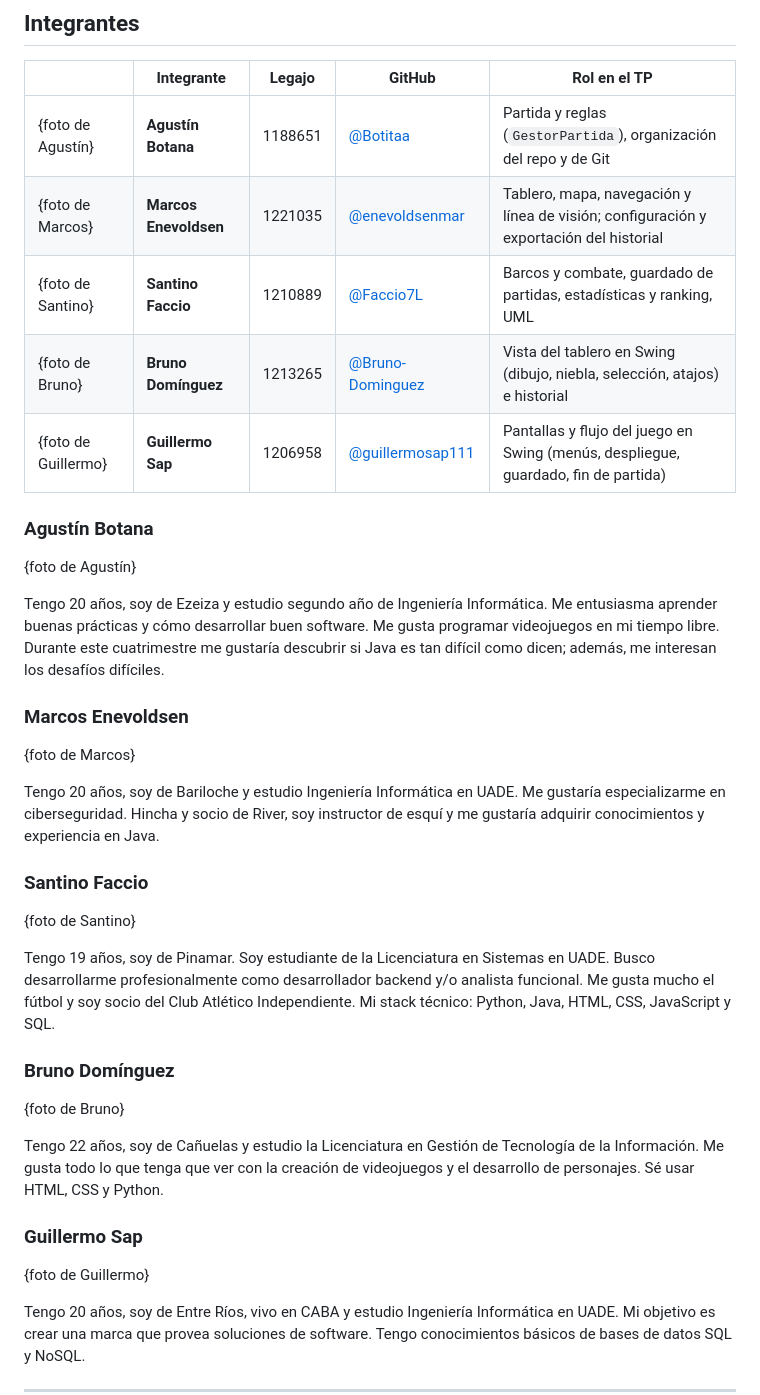
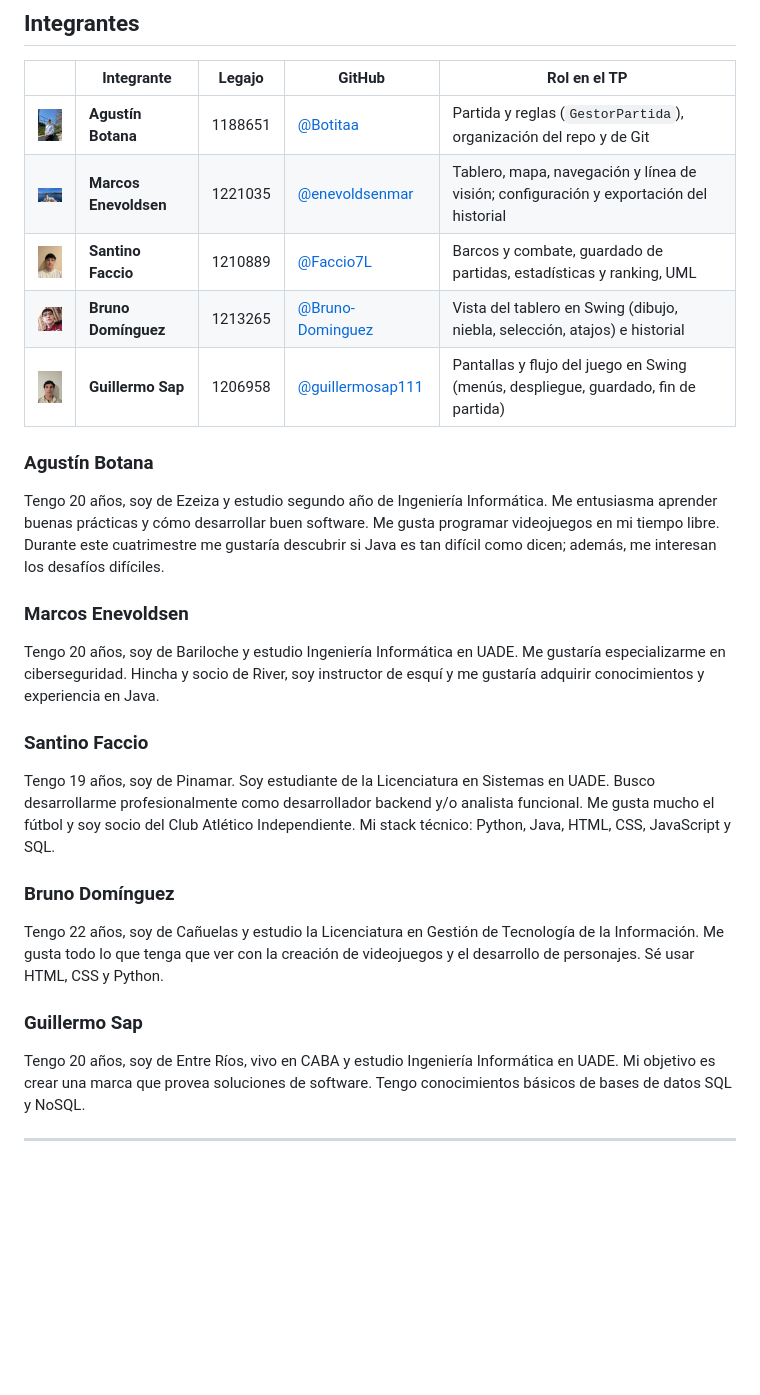
Before and after one commit to Botitaa/POO-lunes-tarde-tp-grupal, a Markdown page: README.md, the part around the change. Drawn GitHub-style; pictures changed too: docs/integrantes/agustin.jpg (added), docs/integrantes/bruno.jpg (added), docs/integrantes/guille.jpg (added); blank space fills up the shorter version.

Commit message:
Agrega fotos de los integrantes en el README

```diff
--- a/README.md
+++ b/README.md
@@ -10,40 +10,30 @@ Trabajo práctico grupal: un juego de batalla naval por turnos para dos jugadore
 
 | | Integrante | Legajo | GitHub | Rol en el TP |
 | --- | --- | --- | --- | --- |
-| {foto de Agustín} | **Agustín Botana** | 1188651 | [@Botitaa](https://github.com/Botitaa) | Partida y reglas (`GestorPartida`), organización del repo y de Git |
-| {foto de Marcos} | **Marcos Enevoldsen** | 1221035 | [@enevoldsenmar](https://github.com/enevoldsenmar) | Tablero, mapa, navegación y línea de visión; configuración y exportación del historial |
-| {foto de Santino} | **Santino Faccio** | 1210889 | [@Faccio7L](https://github.com/Faccio7L) | Barcos y combate, guardado de partidas, estadísticas y ranking, UML |
-| {foto de Bruno} | **Bruno Domínguez** | 1213265 | [@Bruno-Dominguez](https://github.com/Bruno-Dominguez) | Vista del tablero en Swing (dibujo, niebla, selección, atajos) e historial |
-| {foto de Guillermo} | **Guillermo Sap** | 1206958 | [@guillermosap111](https://github.com/guillermosap111) | Pantallas y flujo del juego en Swing (menús, despliegue, guardado, fin de partida) |
+| <img src="docs/integrantes/agustin.jpg" width="72" alt="Agustín Botana" /> | **Agustín Botana** | 1188651 | [@Botitaa](https://github.com/Botitaa) | Partida y reglas (`GestorPartida`), organización del repo y de Git |
+| <img src="docs/integrantes/marcos.jpg" width="72" alt="Marcos Enevoldsen" /> | **Marcos Enevoldsen** | 1221035 | [@enevoldsenmar](https://github.com/enevoldsenmar) | Tablero, mapa, navegación y línea de visión; configuración y exportación del historial |
+| <img src="docs/integrantes/santi.jpg" width="72" alt="Santino Faccio" /> | **Santino Faccio** | 1210889 | [@Faccio7L](https://github.com/Faccio7L) | Barcos y combate, guardado de partidas, estadísticas y ranking, UML |
+| <img src="docs/integrantes/bruno.jpg" width="72" alt="Bruno Domínguez" /> | **Bruno Domínguez** | 1213265 | [@Bruno-Dominguez](https://github.com/Bruno-Dominguez) | Vista del tablero en Swing (dibujo, niebla, selección, atajos) e historial |
+| <img src="docs/integrantes/guille.jpg" width="72" alt="Guillermo Sap" /> | **Guillermo Sap** | 1206958 | [@guillermosap111](https://github.com/guillermosap111) | Pantallas y flujo del juego en Swing (menús, despliegue, guardado, fin de partida) |
 
 ### Agustín Botana
-
-{foto de Agustín}
 
 Tengo 20 años, soy de Ezeiza y estudio segundo año de Ingeniería Informática. Me entusiasma aprender buenas prácticas y cómo desarrollar buen software. Me gusta programar videojuegos en mi tiempo libre. Durante este cuatrimestre me gustaría descubrir si Java es tan difícil como dicen; además, me interesan los desafíos difíciles.
 
 ### Marcos Enevoldsen
 
-{foto de Marcos}
-
 Tengo 20 años, soy de Bariloche y estudio Ingeniería Informática en UADE. Me gustaría especializarme en ciberseguridad. Hincha y socio de River, soy instructor de esquí y me gustaría adquirir conocimientos y experiencia en Java.
 
 ### Santino Faccio
-
-{foto de Santino}
 
 Tengo 19 años, soy de Pinamar. Soy estudiante de la Licenciatura en Sistemas en UADE. Busco desarrollarme profesionalmente como desarrollador backend y/o analista funcional. Me gusta mucho el fútbol y soy socio del Club Atlético Independiente.
 Mi stack técnico: Python, Java, HTML, CSS, JavaScript y SQL.
 
 ### Bruno Domínguez
 
-{foto de Bruno}
-
 Tengo 22 años, soy de Cañuelas y estudio la Licenciatura en Gestión de Tecnología de la Información. Me gusta todo lo que tenga que ver con la creación de videojuegos y el desarrollo de personajes. Sé usar HTML, CSS y Python.
 
 ### Guillermo Sap
-
-{foto de Guillermo}
 
 Tengo 20 años, soy de Entre Ríos, vivo en CABA y estudio Ingeniería Informática en UADE. Mi objetivo es crear una marca que provea soluciones de software. Tengo conocimientos básicos de bases de datos SQL y NoSQL.
 
```
